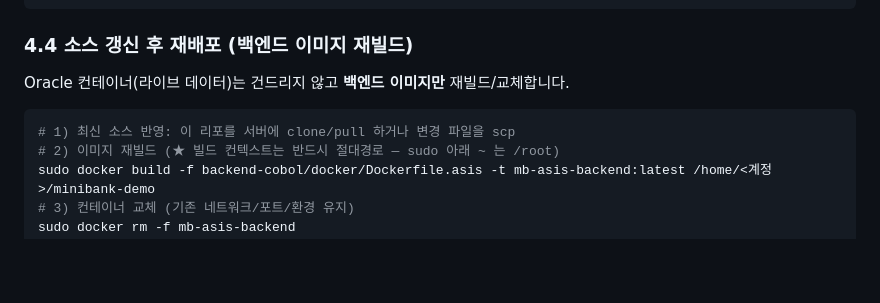
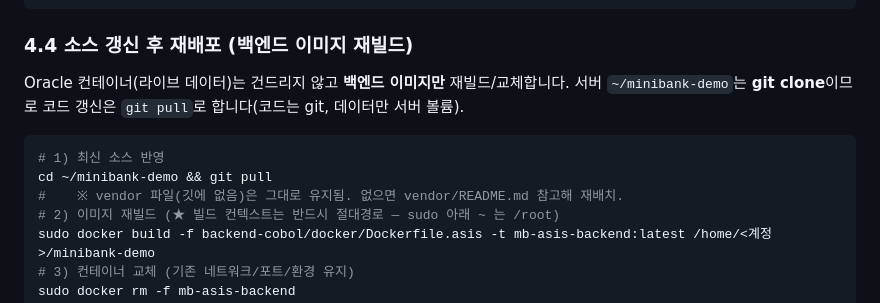
Before and after one commit to Hoax0606/KS-Bank-mockup, a Markdown page: README.md, the part around the change. Drawn GitHub-style; blank space fills up the shorter version.

Commit message:
docs: server code is now a git clone (pull to update, DB stays server-only)
서버 ~/minibank-demo를 scp 사본→git clone으로 전환한 것 반영.
README §4.4: 갱신은 git pull + 재빌드. ONBOARDING §5: '코드 관리' 항목 추가
(코드=git, 데이터만 서버 볼륨, vendor 유지 주의, .bak 백업 안내).

Co-Authored-By: Claude Opus 4.8 (1M context) <noreply@anthropic.com>

````diff
--- a/README.md
+++ b/README.md
@@ -127,9 +127,12 @@ sudo docker restart mb-asis-backend              # 백엔드만 재기동(데이
 ### 4.4 소스 갱신 후 재배포 (백엔드 이미지 재빌드)
 
 Oracle 컨테이너(라이브 데이터)는 건드리지 않고 **백엔드 이미지만** 재빌드/교체합니다.
+서버 `~/minibank-demo`는 **git clone**이므로 코드 갱신은 `git pull`로 합니다(코드는 git, 데이터만 서버 볼륨).
 
 ```bash
-# 1) 최신 소스 반영: 이 리포를 서버에 clone/pull 하거나 변경 파일을 scp
+# 1) 최신 소스 반영
+cd ~/minibank-demo && git pull
+#    ※ vendor 파일(깃에 없음)은 그대로 유지됨. 없으면 vendor/README.md 참고해 재배치.
 # 2) 이미지 재빌드 (★ 빌드 컨텍스트는 반드시 절대경로 — sudo 아래 ~ 는 /root)
 sudo docker build -f backend-cobol/docker/Dockerfile.asis -t mb-asis-backend:latest /home/<계정>/minibank-demo
 # 3) 컨테이너 교체 (기존 네트워크/포트/환경 유지)
````
Also changed, not shown: ONBOARDING.md (+1 -0 lines).
